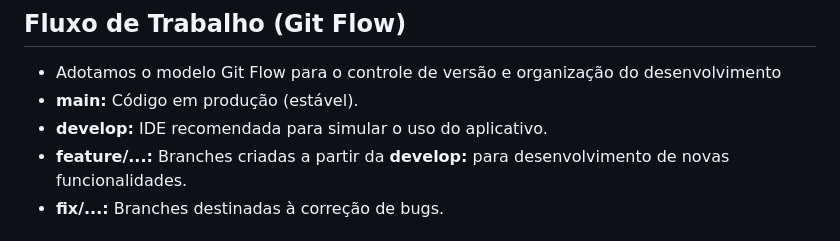
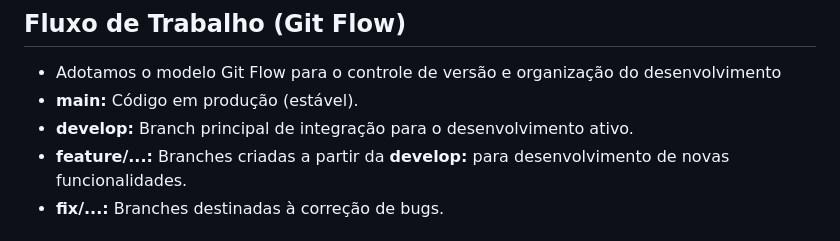
Before and after one commit to PauloAndSS/front_end_cafeicultura, a Markdown page: README.md, the part around the change. GitHub-like rendering.

```diff
--- a/README.md
+++ b/README.md
@@ -58,7 +58,7 @@ O projeto é separado em camadas para garantir o desacoplamento entre a interfac
 ## Fluxo de Trabalho (Git Flow)
 * Adotamos o modelo Git Flow para o controle de versão e organização do desenvolvimento
 * **main:** Código em produção (estável).
-* **develop:** IDE recomendada para simular o uso do aplicativo.
+* **develop:** Branch principal de integração para o desenvolvimento ativo.
 * **feature/...:** Branches criadas a partir da **develop:** para desenvolvimento de novas funcionalidades.
 * **fix/...:** Branches destinadas à correção de bugs.
 
```
